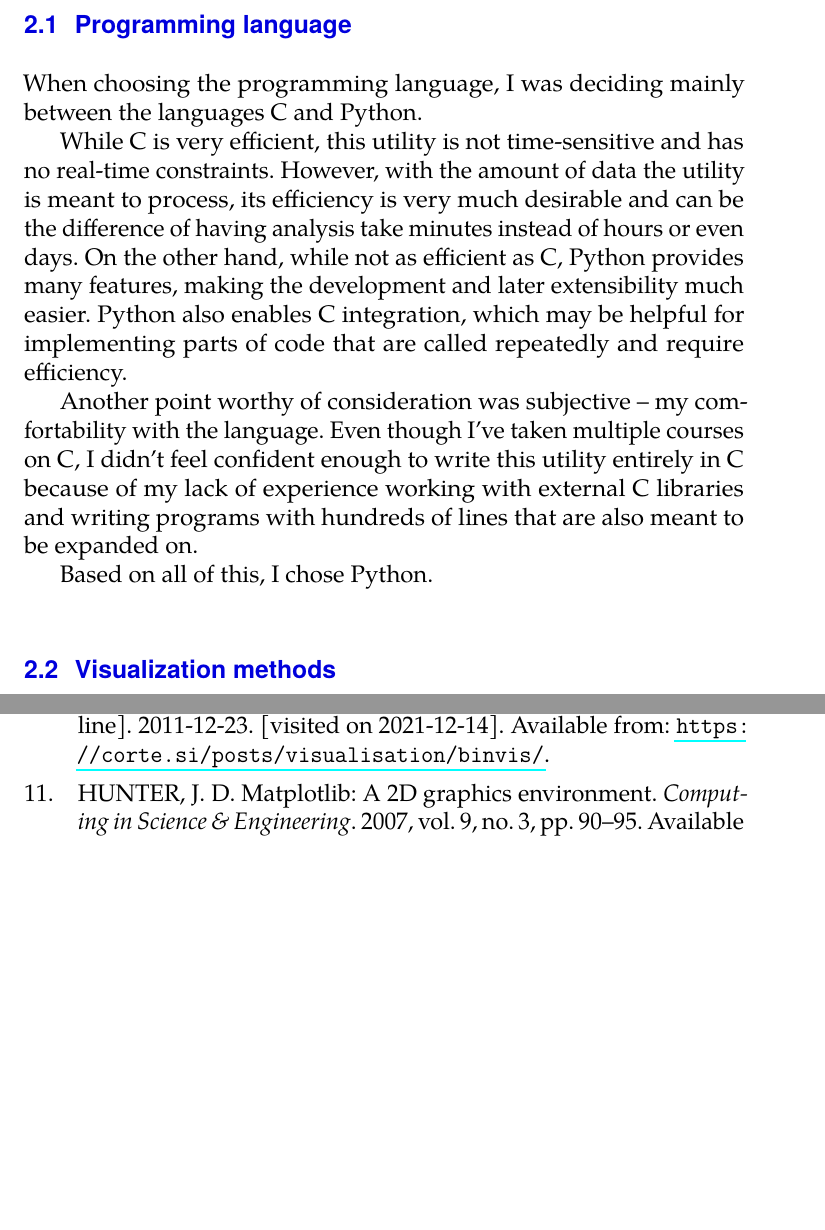
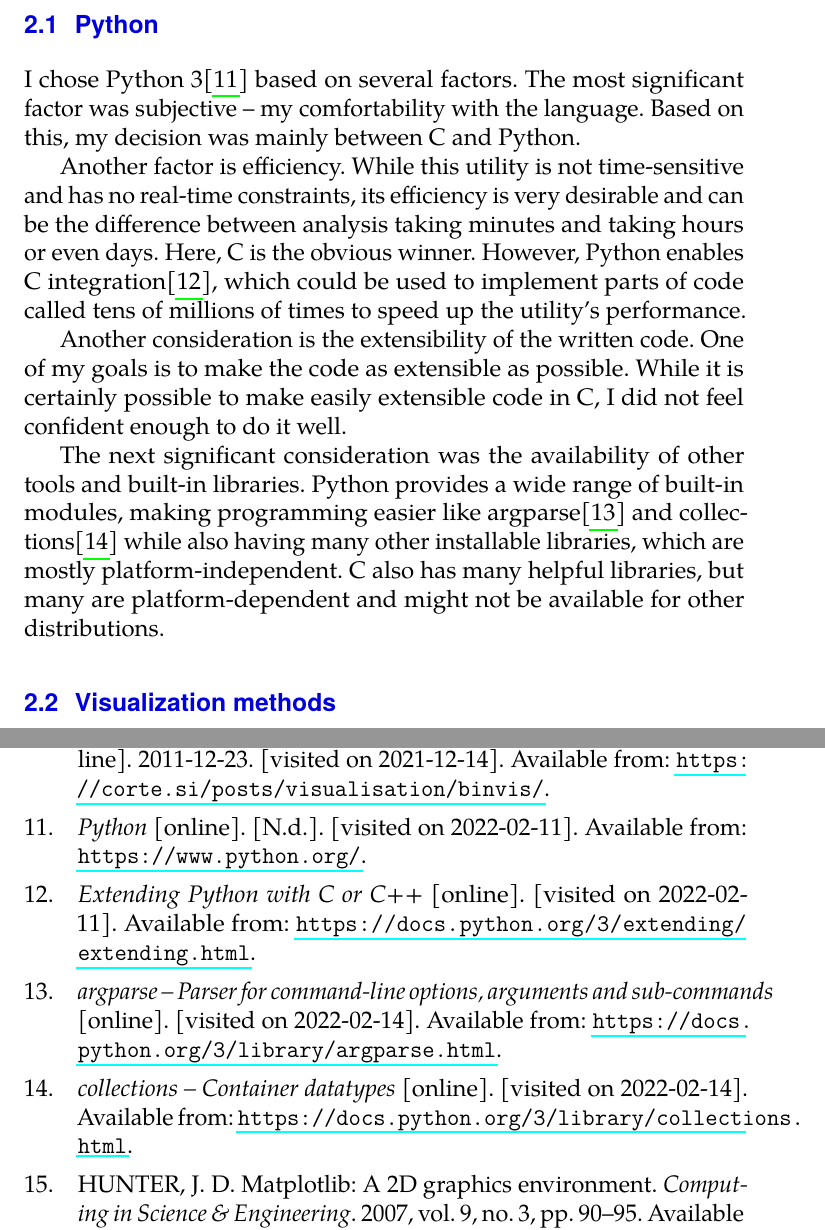
Before and after one commit to malon43/Analysis-and-visualization-of-disk-sectors-content, a LaTeX thesis (fi-pdflatex.tex): two parts of pages 14 and 22 of 22 before the commit and two parts of pages 14 and 22 of 23 after it, joined at a grey line, cut at the place of the change, the shorter picture padded with empty space. Compiled offline with pdfLaTeX.

Commit message:
little update

```diff
--- a/fi-pdflatex.tex
+++ b/fi-pdflatex.tex
@@ -229,18 +229,33 @@ That is why work \cite{cortesi11} used other, more complex, space-filling curves
 Placing pixels in these specific ways ensures that the shorter sequences are expanded into multiple lines and become easily visible while keeping consecutive sectors close together.
 
 \chapter{Used tools}
-\section{Programming language}
-When choosing the programming language, I was deciding mainly between the languages C and Python.
+%\section{Programming language}
+%When choosing the programming language, I was deciding mainly between the languages C and Python.
 
-While C is very efficient, this utility is not time-sensitive and has no real-time constraints.
-However, with the amount of data the utility is meant to process, its efficiency is very much desirable and can be the difference of having analysis take minutes instead of hours or even days.
-On the other hand, while not as efficient as C, Python provides many features, making the development and later extensibility much easier.
-Python also enables C integration, which may be helpful for implementing parts of code that are called repeatedly and require efficiency.
+%While C is very efficient, this utility is not time-sensitive and has no real-time constraints.
+%However, with the amount of data the utility is meant to process, its efficiency is very much desirable and can be the difference of having analysis take minutes instead of hours or even days.
+%On the other hand, while not as efficient as C, Python provides many features, making the development and later extensibility much easier.
+%Python also enables C integration, which may be helpful for implementing parts of code that are called repeatedly and require efficiency.
 
-Another point worthy of consideration was subjective -- my comfortability with the language.
-Even though I've taken multiple courses on C, I didn't feel confident enough to write this utility entirely in C because of my lack of experience working with external C libraries and writing programs with hundreds of lines that are also meant to be expanded on.
+%Another point worthy of consideration was subjective -- my comfortability with the language.
+%Even though I've taken multiple courses on C, I didn't feel confident enough to write this utility entirely in C because of my lack of experience working with external C libraries and writing programs with hundreds of lines that are also meant to be expanded on.
 
-Based on all of this, I chose Python.
+%Based on all of this, I chose Python.
+\section{Python}
+I chose Python 3\cite{python} based on several factors.
+The most significant factor was subjective -- my comfortability with the language.
+Based on this, my decision was mainly between C and Python.
+
+Another factor is efficiency.
+While this utility is not time-sensitive and has no real-time constraints, its efficiency is very desirable and can be the difference between analysis taking minutes and taking hours or even days.
+Here, C is the obvious winner.
+However, Python enables C integration\cite{python-extend}, which could be used to implement parts of code called tens of millions of times to speed up the utility's performance.
+
+Another consideration is the extensibility of the written code. One of my goals is to make the code as extensible as possible. While it is certainly possible to make easily extensible code in C, I did not feel confident enough to do it well.
+
+The next significant consideration was the availability of other tools and built-in libraries.
+Python provides a wide range of built-in modules, making programming easier like argparse\cite{argparse} and collections\cite{collections} while also having many other installable libraries, which are mostly platform-independent.
+C also has many helpful libraries, but many are platform-dependent and might not be available for other distributions.
 
 \section{Visualization methods}
 Since I intended to visualize the sectors using a bitmap, I needed a tool to generate these images.
```
Also changed, not shown: bibliography.bib (+12 -0 lines).
